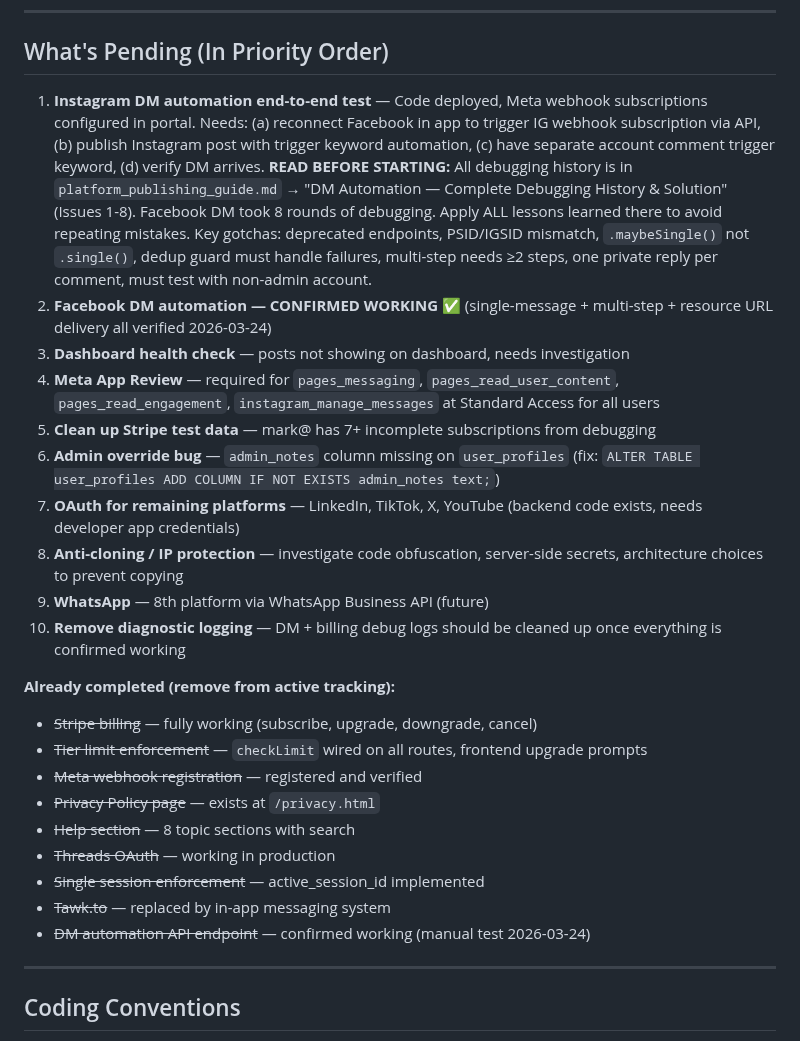
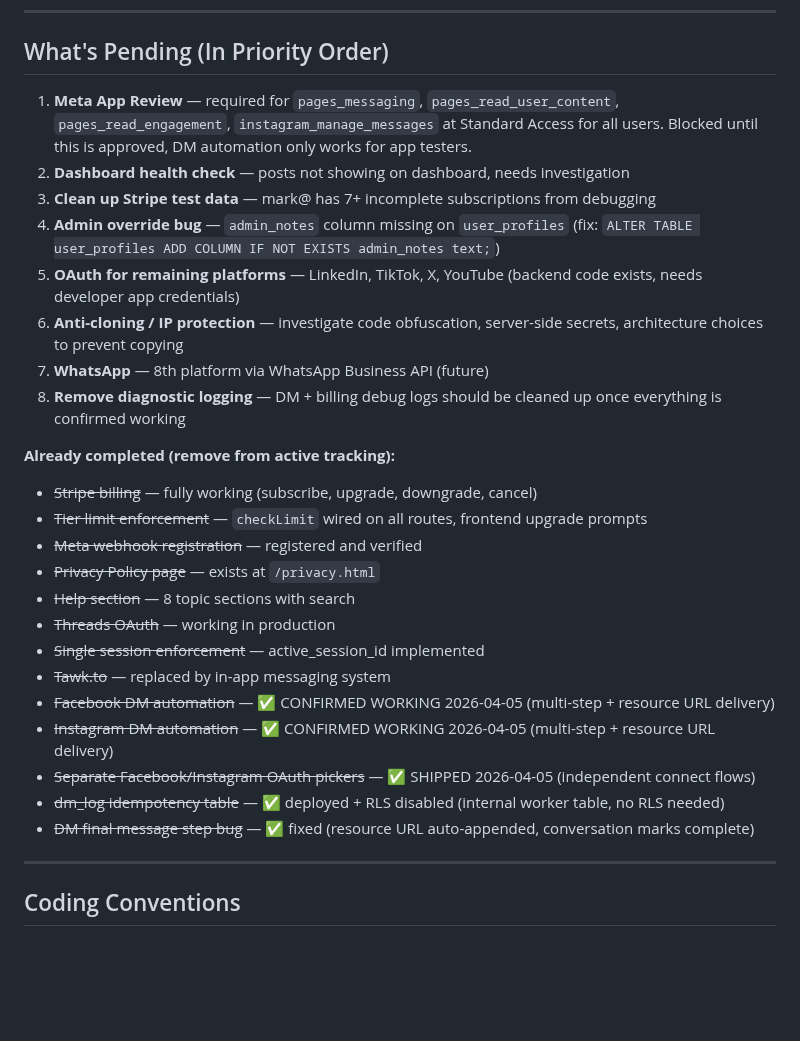
Before and after one commit to MarkyVee/social-buster, a Markdown page: .claude/docs/handoff.md, the part around the change. GitHub-like rendering; blank space fills up the shorter version.

Commit message:
docs: update handoff — FB+IG DM confirmed working 2026-04-05

```diff
--- a/.claude/docs/handoff.md
+++ b/.claude/docs/handoff.md
@@ -614,16 +614,14 @@ Params: access_token={PAGE_ACCESS_TOKEN}
 
 ## What's Pending (In Priority Order)
 
-1. **Instagram DM automation end-to-end test** — Code deployed, Meta webhook subscriptions configured in portal. Needs: (a) reconnect Facebook in app to trigger IG webhook subscription via API, (b) publish Instagram post with trigger keyword automation, (c) have separate account comment trigger keyword, (d) verify DM arrives. **READ BEFORE STARTING:** All debugging history is in `platform_publishing_guide.md` → "DM Automation — Complete Debugging History & Solution" (Issues 1-8). Facebook DM took 8 rounds of debugging. Apply ALL lessons learned there to avoid repeating mistakes. Key gotchas: deprecated endpoints, PSID/IGSID mismatch, `.maybeSingle()` not `.single()`, dedup guard must handle failures, multi-step needs ≥2 steps, one private reply per comment, must test with non-admin account.
-2. **Facebook DM automation — CONFIRMED WORKING** ✅ (single-message + multi-step + resource URL delivery all verified 2026-03-24)
-3. **Dashboard health check** — posts not showing on dashboard, needs investigation
-4. **Meta App Review** — required for `pages_messaging`, `pages_read_user_content`, `pages_read_engagement`, `instagram_manage_messages` at Standard Access for all users
-5. **Clean up Stripe test data** — mark@ has 7+ incomplete subscriptions from debugging
-6. **Admin override bug** — `admin_notes` column missing on `user_profiles` (fix: `ALTER TABLE user_profiles ADD COLUMN IF NOT EXISTS admin_notes text;`)
-7. **OAuth for remaining platforms** — LinkedIn, TikTok, X, YouTube (backend code exists, needs developer app credentials)
-8. **Anti-cloning / IP protection** — investigate code obfuscation, server-side secrets, architecture choices to prevent copying
-9. **WhatsApp** — 8th platform via WhatsApp Business API (future)
-10. **Remove diagnostic logging** — DM + billing debug logs should be cleaned up once everything is confirmed working
+1. **Meta App Review** — required for `pages_messaging`, `pages_read_user_content`, `pages_read_engagement`, `instagram_manage_messages` at Standard Access for all users. Blocked until this is approved, DM automation only works for app testers.
+2. **Dashboard health check** — posts not showing on dashboard, needs investigation
+3. **Clean up Stripe test data** — mark@ has 7+ incomplete subscriptions from debugging
+4. **Admin override bug** — `admin_notes` column missing on `user_profiles` (fix: `ALTER TABLE user_profiles ADD COLUMN IF NOT EXISTS admin_notes text;`)
+5. **OAuth for remaining platforms** — LinkedIn, TikTok, X, YouTube (backend code exists, needs developer app credentials)
+6. **Anti-cloning / IP protection** — investigate code obfuscation, server-side secrets, architecture choices to prevent copying
+7. **WhatsApp** — 8th platform via WhatsApp Business API (future)
+8. **Remove diagnostic logging** — DM + billing debug logs should be cleaned up once everything is confirmed working
 
 **Already completed (remove from active tracking):**
 - ~~Stripe billing~~ — fully working (subscribe, upgrade, downgrade, cancel)
@@ -634,7 +632,11 @@ Params: access_token={PAGE_ACCESS_TOKEN}
 - ~~Threads OAuth~~ — working in production
 - ~~Single session enforcement~~ — active_session_id implemented
 - ~~Tawk.to~~ — replaced by in-app messaging system
-- ~~DM automation API endpoint~~ — confirmed working (manual test 2026-03-24)
+- ~~Facebook DM automation~~ — ✅ CONFIRMED WORKING 2026-04-05 (multi-step + resource URL delivery)
+- ~~Instagram DM automation~~ — ✅ CONFIRMED WORKING 2026-04-05 (multi-step + resource URL delivery)
+- ~~Separate Facebook/Instagram OAuth pickers~~ — ✅ SHIPPED 2026-04-05 (independent connect flows)
+- ~~dm_log idempotency table~~ — ✅ deployed + RLS disabled (internal worker table, no RLS needed)
+- ~~DM final message step bug~~ — ✅ fixed (resource URL auto-appended, conversation marks complete)
 
 ---
 
```
